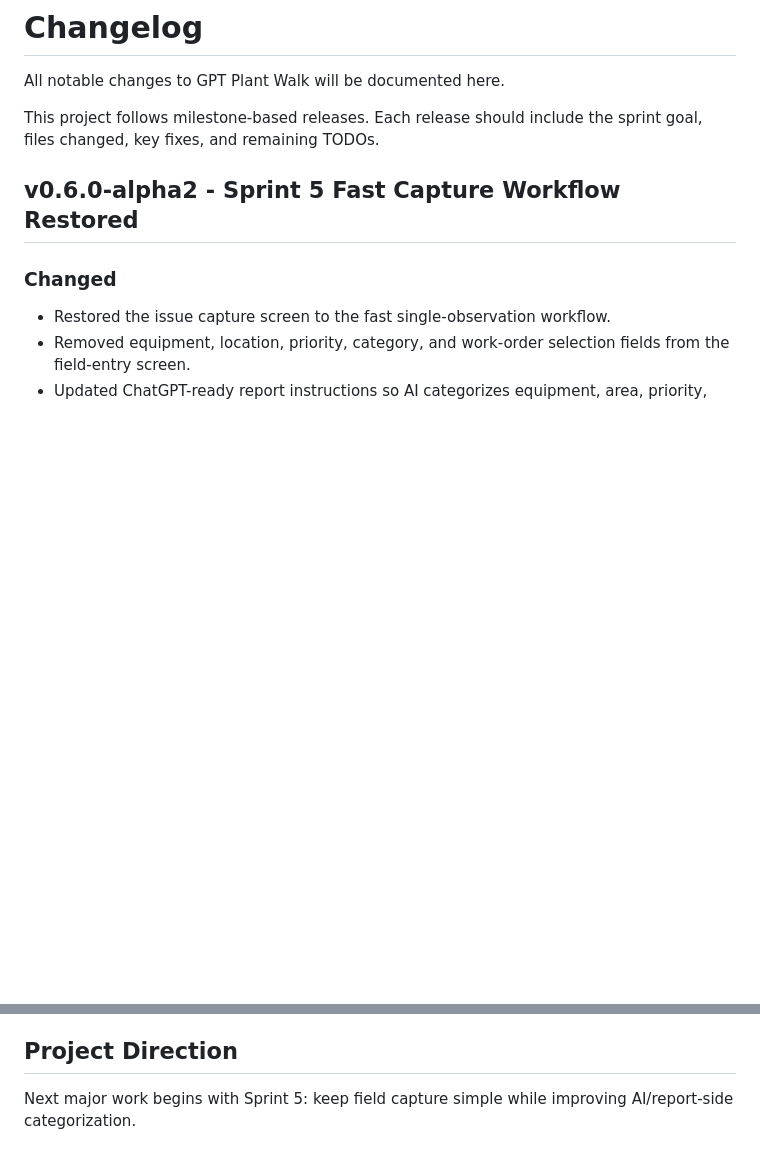
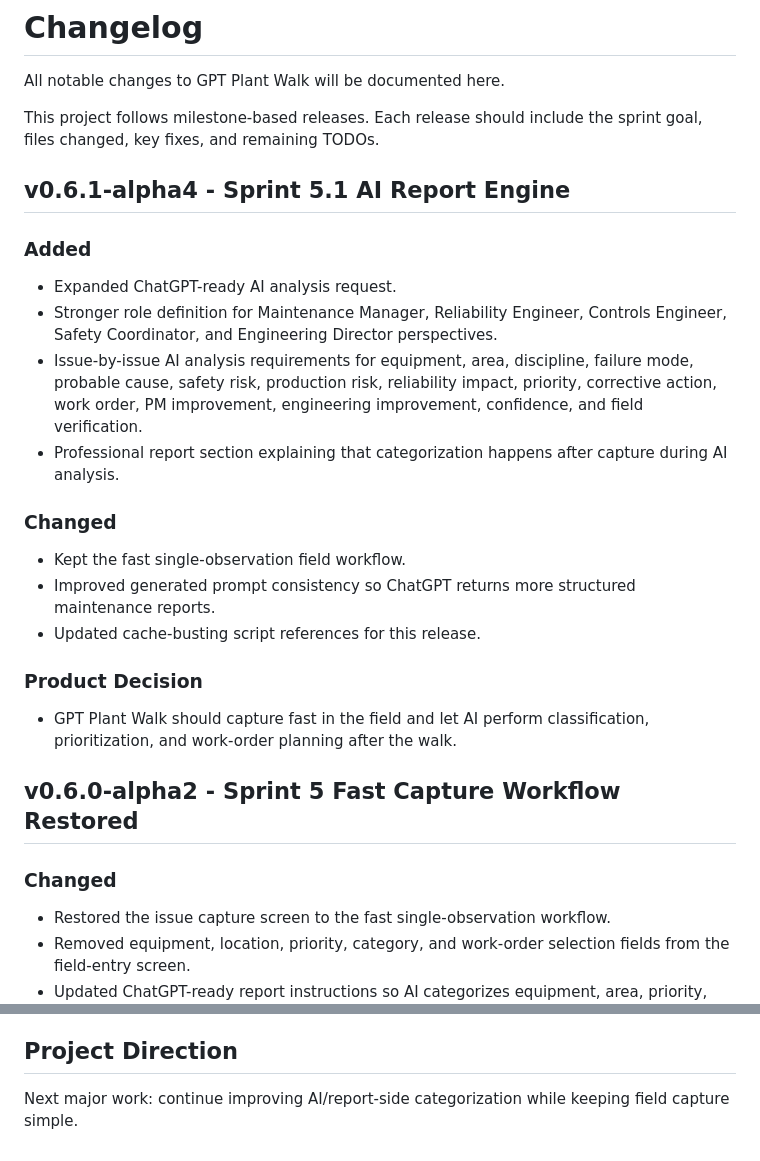
Before and after one commit to dternosky0709/gpt-plant-walk, a Markdown page: CHANGELOG.md, 2 parts joined by grey strips. Rendered like a GitHub page; blank space fills up the shorter version.

Commit message:
Sprint 5.1 alpha4 - Upgrade AI report engine

```diff
--- a/CHANGELOG.md
+++ b/CHANGELOG.md
@@ -3,6 +3,22 @@
 All notable changes to GPT Plant Walk will be documented here.
 
 This project follows milestone-based releases. Each release should include the sprint goal, files changed, key fixes, and remaining TODOs.
+
+## v0.6.1-alpha4 - Sprint 5.1 AI Report Engine
+
+### Added
+- Expanded ChatGPT-ready AI analysis request.
+- Stronger role definition for Maintenance Manager, Reliability Engineer, Controls Engineer, Safety Coordinator, and Engineering Director perspectives.
+- Issue-by-issue AI analysis requirements for equipment, area, discipline, failure mode, probable cause, safety risk, production risk, reliability impact, priority, corrective action, work order, PM improvement, engineering improvement, confidence, and field verification.
+- Professional report section explaining that categorization happens after capture during AI analysis.
+
+### Changed
+- Kept the fast single-observation field workflow.
+- Improved generated prompt consistency so ChatGPT returns more structured maintenance reports.
+- Updated cache-busting script references for this release.
+
+### Product Decision
+- GPT Plant Walk should capture fast in the field and let AI perform classification, prioritization, and work-order planning after the walk.
 
 ## v0.6.0-alpha2 - Sprint 5 Fast Capture Workflow Restored
 
@@ -80,4 +96,4 @@ This project follows milestone-based releases. Each release should include the s
 
 ## Project Direction
 
-Next major work begins with Sprint 5: keep field capture simple while improving AI/report-side categorization.
+Next major work: continue improving AI/report-side categorization while keeping field capture simple.
```
